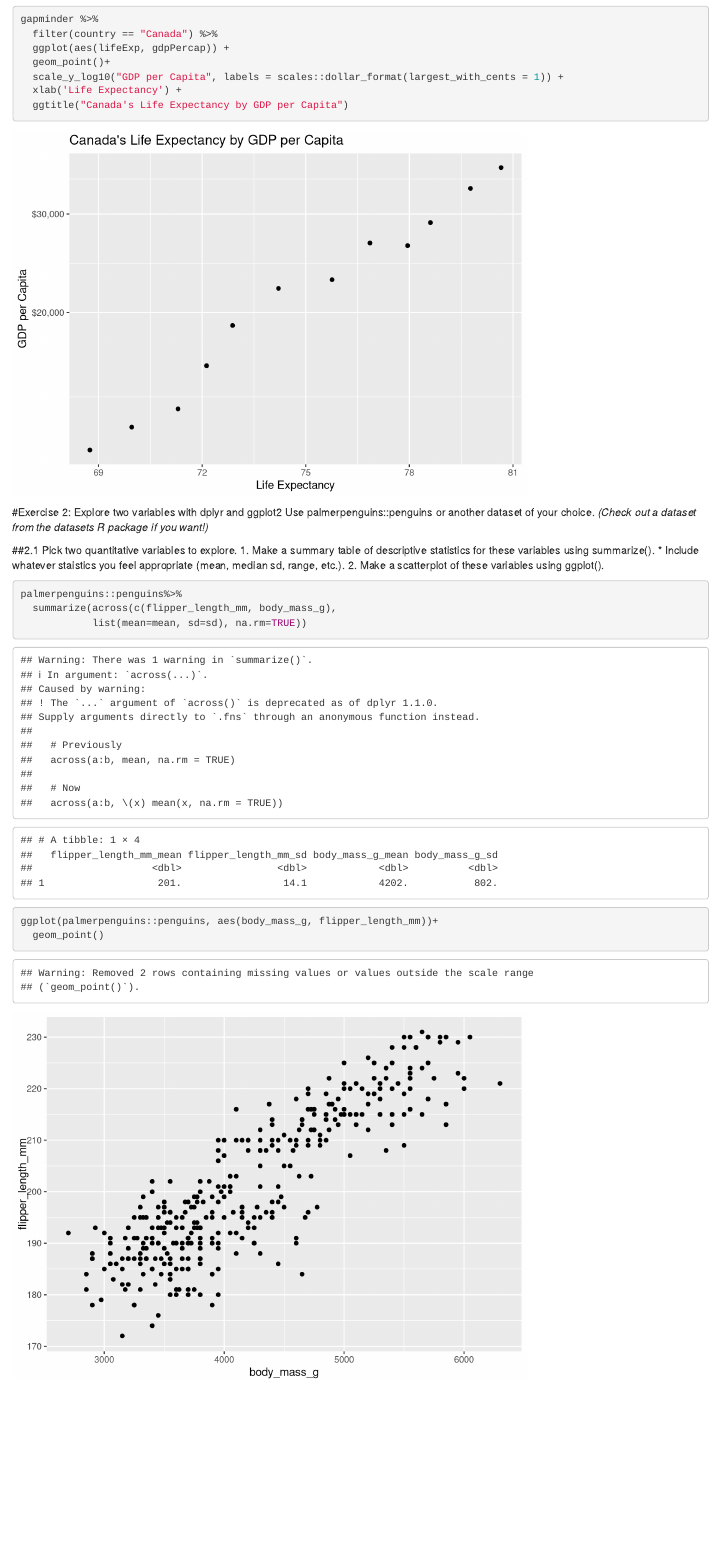
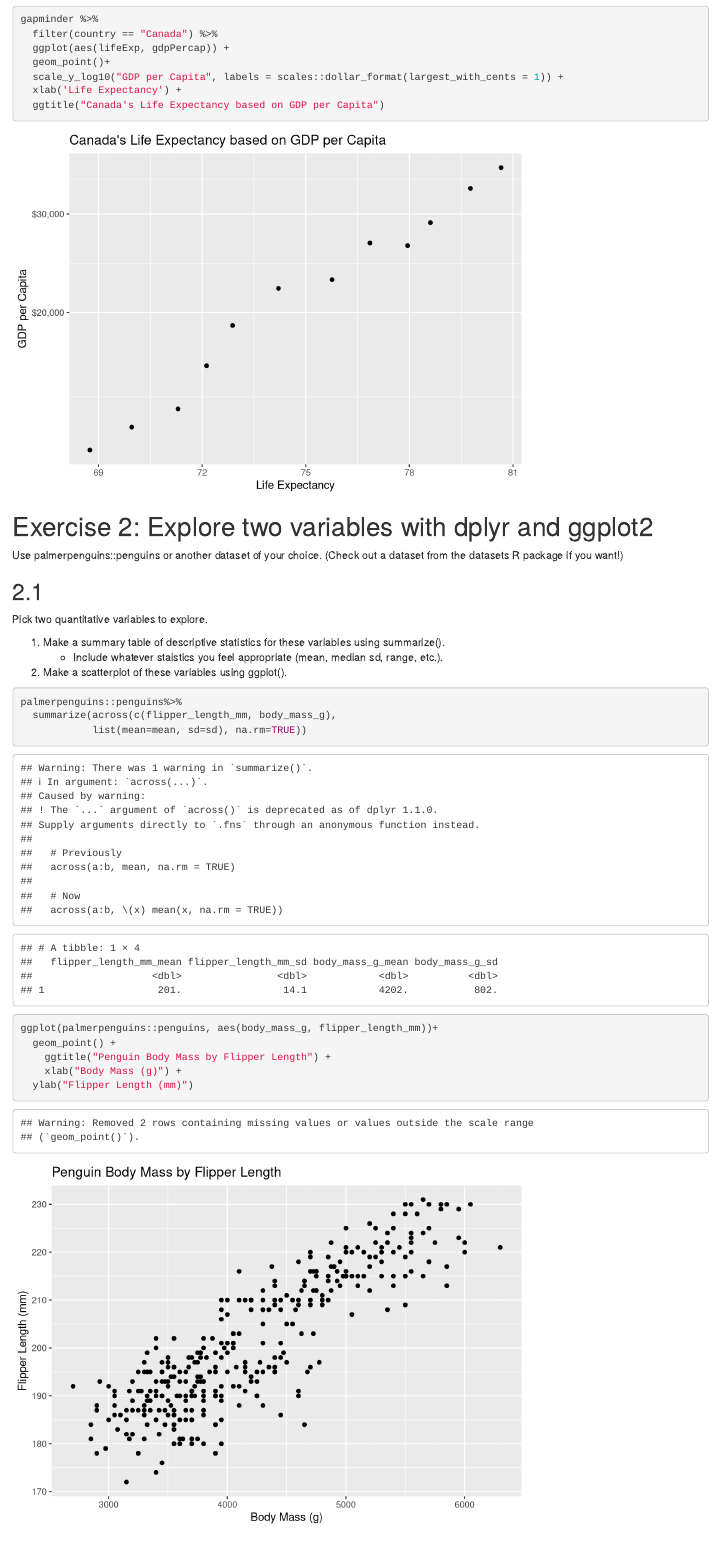
Before and after one commit to usf-progdata/hw-lendijoy, an R Markdown document (hw02/Explore gapminder & use dplyr.Rmd): the page in a window 1100 px wide, from 2360 px down before the commit and from 2380 px down after it, so that both start at the same text. Rendered offline with R 4.5, knitr and Pandoc, with nearby package versions; code that draws random numbers runs with fixed seeds of ours; the gapminder table comes from the copy in Python's plotly package.

Commit message:
Fixing headings and adding lables for graphs

````diff
--- a/hw02/Explore gapminder & use dplyr.Rmd
+++ b/hw02/Explore gapminder & use dplyr.Rmd
@@ -61,16 +62,17 @@ gapminder %>%
   geom_point()+
   scale_y_log10("GDP per Capita", labels = scales::dollar_format(largest_with_cents = 1)) +
   xlab('Life Expectancy') +
-  ggtitle("Canada's Life Expectancy by GDP per Capita")
+  ggtitle("Canada's Life Expectancy based on GDP per Capita")
 ```
 
-#Exercise 2: Explore two variables with dplyr and ggplot2
-Use palmerpenguins::penguins or another dataset of your choice. _(Check out a dataset from the datasets R package if you want!)_
+# Exercise 2: Explore two variables with dplyr and ggplot2
+Use palmerpenguins::penguins or another dataset of your choice. (Check out a dataset from the datasets R package if you want!)
 
-##2.1
+## 2.1
 Pick two quantitative variables to explore.
+
 1. Make a summary table of descriptive statistics for these variables using summarize().
-  * Include whatever staistics you feel appropriate (mean, median sd, range, etc.).
+   * Include whatever staistics you feel appropriate (mean, median sd, range, etc.).
 2. Make a scatterplot of these variables using ggplot().
 ```{r}
 palmerpenguins::penguins%>%
@@ -78,11 +80,15 @@ palmerpenguins::penguins%>%
             list(mean=mean, sd=sd), na.rm=TRUE))
 
 ggplot(palmerpenguins::penguins, aes(body_mass_g, flipper_length_mm))+
-  geom_point()
+  geom_point() +
+    ggtitle("Penguin Body Mass by Flipper Length") +
+    xlab("Body Mass (g)") +
+  ylab("Flipper Length (mm)")
 ```
 
 ## 2.2
 Pick one categorical variable and one quantitative variable to explore.
+
 1. Make a summary table giving the sample size (hint: n()) and descriptive statistics for the quantitative variable by group.
 2. Make one or more useful plots to visualize these variables.
 ```{r}
````
Also changed, not shown: hw02/Explore-gapminder---use-dplyr.html, hw02/Explore gapminder & use dplyr.Rmd (3 more changed lines).
